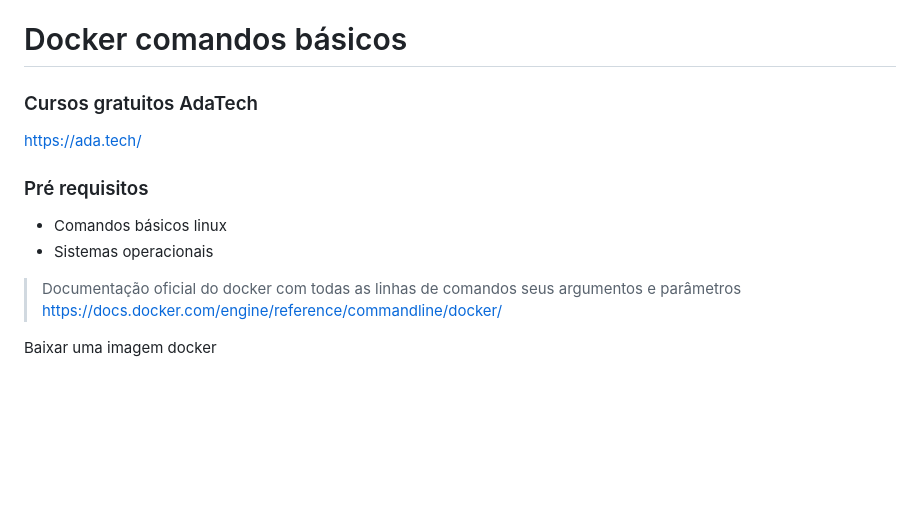
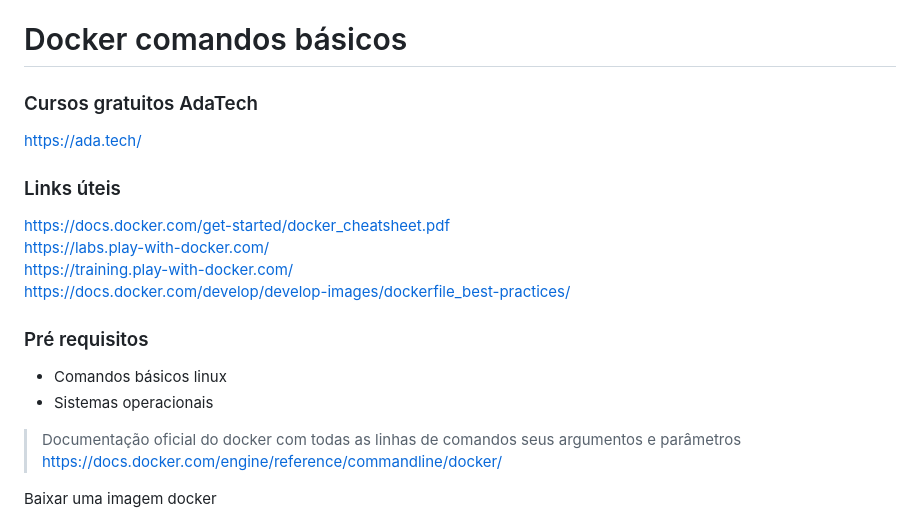
Before and after one commit to wiltoninfra/container-adatech, a Markdown page: README.md, the part around the change. Drawn GitHub-style; blank space fills up the shorter version.

```diff
--- a/README.md
+++ b/README.md
@@ -4,10 +4,16 @@
 ### Cursos gratuitos AdaTech
 https://ada.tech/
 
+### Links úteis
+https://docs.docker.com/get-started/docker_cheatsheet.pdf \
+https://labs.play-with-docker.com/ \
+https://training.play-with-docker.com/ \
+https://docs.docker.com/develop/develop-images/dockerfile_best-practices/
+
+
 ### Pré requisitos
 - Comandos básicos linux
 - Sistemas operacionais
-
 
 
 > Documentação oficial do docker com todas as linhas de comandos seus argumentos e parâmetros
```
